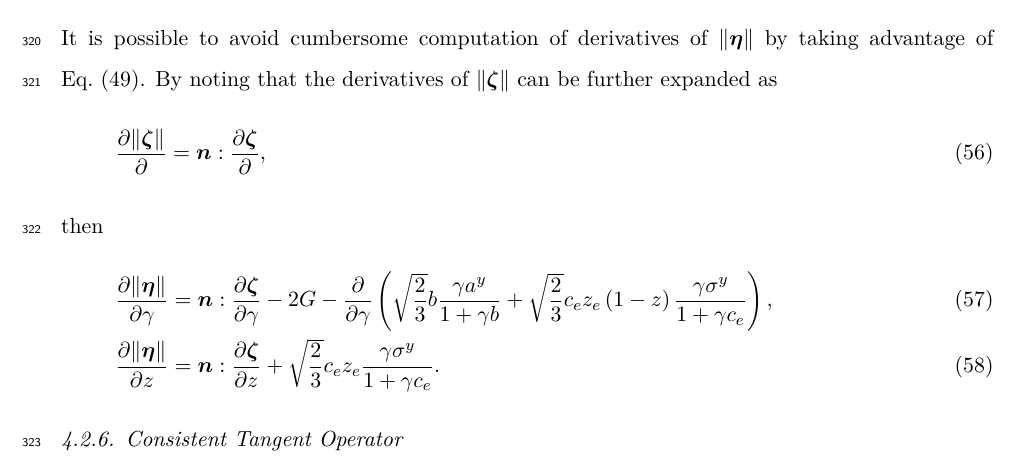
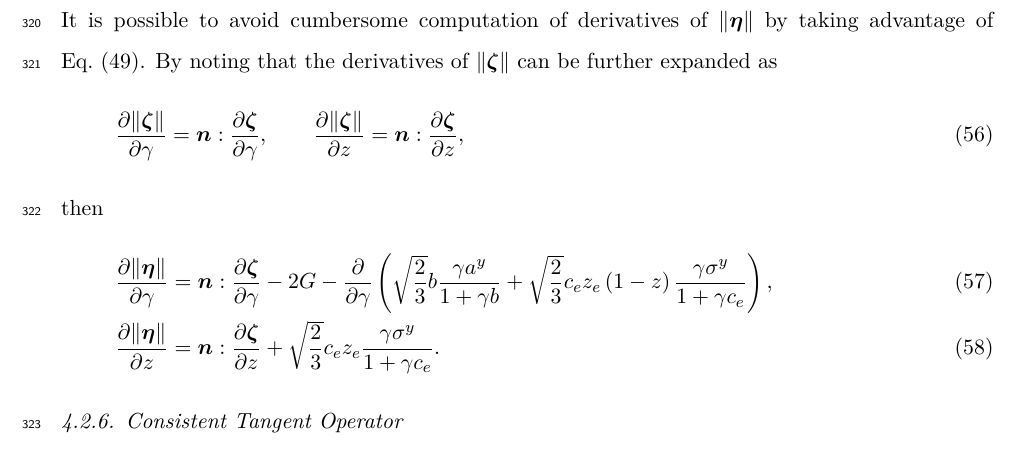
Before and after one commit to TLCFEM/subloading-implementation, a LaTeX paper (SUBLOADING.tex, which reads SEC/THEORY.tex): part of page 18 of 33, cut so that both start at the same text. Compiled offline with pdfLaTeX.

Commit message:
Minor update

```diff
--- a/SEC/THEORY.tex
+++ b/SEC/THEORY.tex
@@ -453,7 +453,8 @@ Taking the local variable as $\mb{x}=\begin{bmatrix}
 It is possible to avoid cumbersome computation of derivatives of $\norm{\beeta}$ by taking advantage of \eqsref{eq:zeta_norm}.
 By noting that the derivatives of $\norm{\bzeta}$ can be further expanded as
 \begin{gather}
-    \pdfrac{\norm{\bzeta}}{}=\bn:\pdfrac{\bzeta}{},
+    \pdfrac{\norm{\bzeta}}{\gamma}=\bn:\pdfrac{\bzeta}{\gamma},\qquad
+    \pdfrac{\norm{\bzeta}}{z}=\bn:\pdfrac{\bzeta}{z},
 \end{gather}
 then
 \begin{gather}\label{eq:eta_d1}
```
